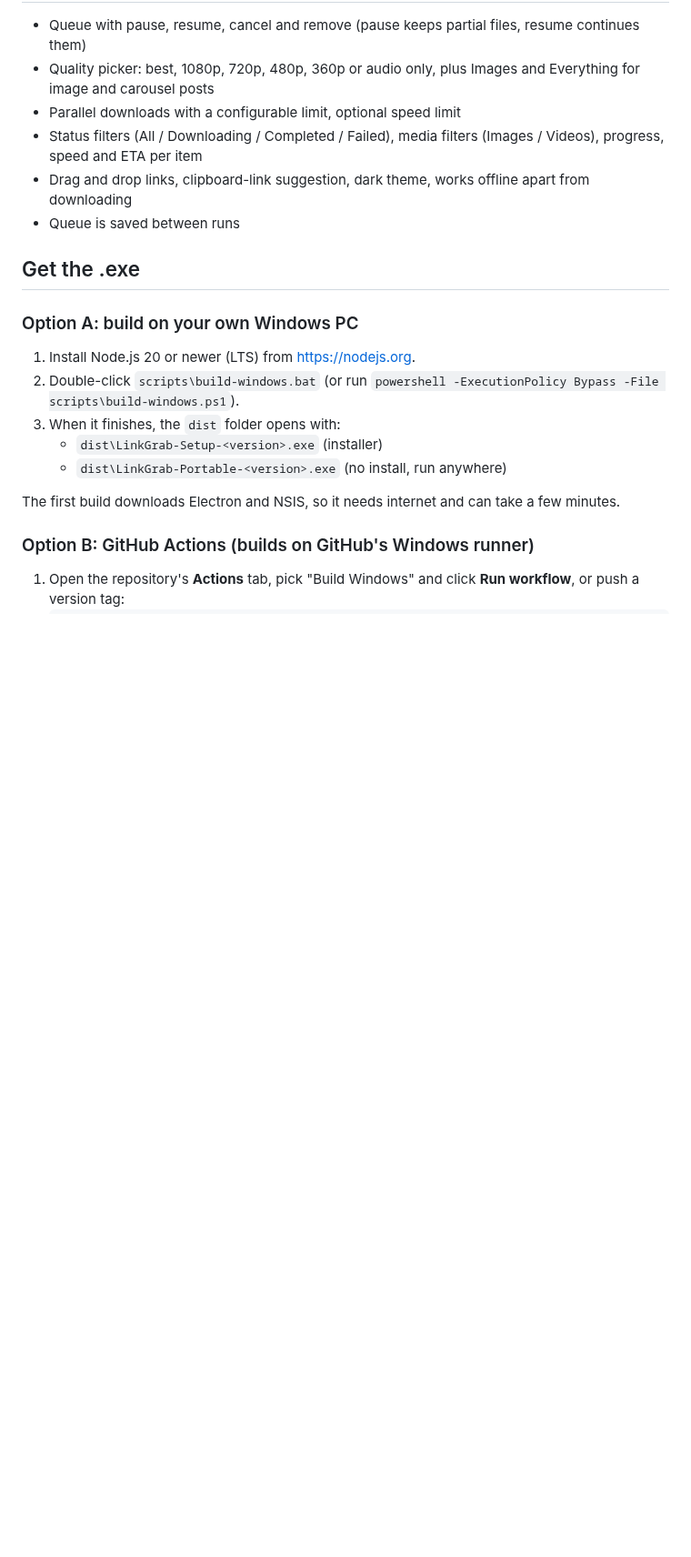
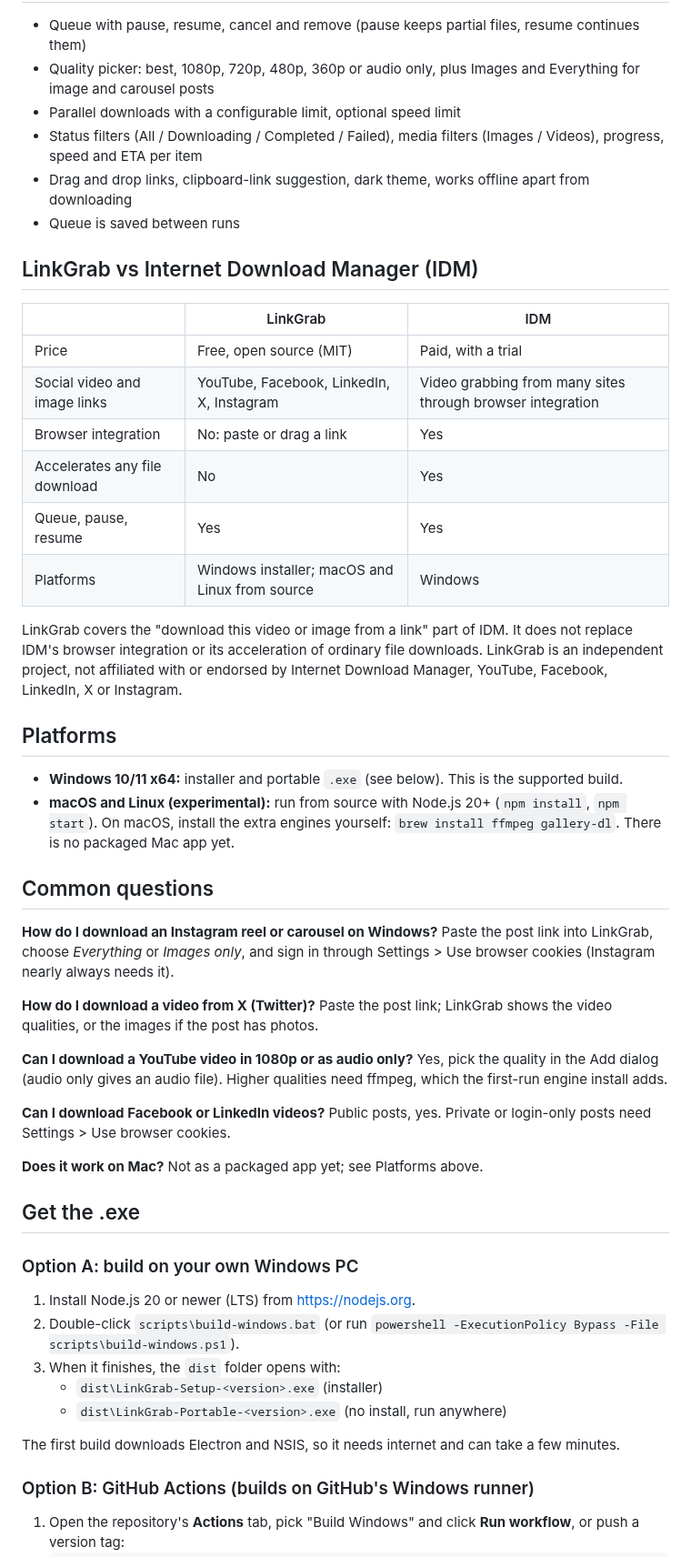
Before and after one commit to Kamleshwarmaurya/linkgrab, a Markdown page: README.md, the part around one of its changes. Shown at 91% size. GitHub-like rendering; blank space fills up the shorter version.

```diff
--- a/README.md
+++ b/README.md
@@ -38,6 +40,36 @@ Any other host is rejected with a clear error.
 - Status filters (All / Downloading / Completed / Failed), media filters (Images / Videos), progress, speed and ETA per item
 - Drag and drop links, clipboard-link suggestion, dark theme, works offline apart from downloading
 - Queue is saved between runs
+
+## LinkGrab vs Internet Download Manager (IDM)
+
+| | LinkGrab | IDM |
+|---|---|---|
+| Price | Free, open source (MIT) | Paid, with a trial |
+| Social video and image links | YouTube, Facebook, LinkedIn, X, Instagram | Video grabbing from many sites through browser integration |
+| Browser integration | No: paste or drag a link | Yes |
+| Accelerates any file download | No | Yes |
+| Queue, pause, resume | Yes | Yes |
+| Platforms | Windows installer; macOS and Linux from source | Windows |
+
+LinkGrab covers the "download this video or image from a link" part of IDM. It does not replace IDM's browser integration or its acceleration of ordinary file downloads. LinkGrab is an independent project, not affiliated with or endorsed by Internet Download Manager, YouTube, Facebook, LinkedIn, X or Instagram.
+
+## Platforms
+
+- **Windows 10/11 x64:** installer and portable `.exe` (see below). This is the supported build.
+- **macOS and Linux (experimental):** run from source with Node.js 20+ (`npm install`, `npm start`). On macOS, install the extra engines yourself: `brew install ffmpeg gallery-dl`. There is no packaged Mac app yet.
+
+## Common questions
+
+**How do I download an Instagram reel or carousel on Windows?** Paste the post link into LinkGrab, choose *Everything* or *Images only*, and sign in through Settings > Use browser cookies (Instagram nearly always needs it).
+
+**How do I download a video from X (Twitter)?** Paste the post link; LinkGrab shows the video qualities, or the images if the post has photos.
+
+**Can I download a YouTube video in 1080p or as audio only?** Yes, pick the quality in the Add dialog (audio only gives an audio file). Higher qualities need ffmpeg, which the first-run engine install adds.
+
+**Can I download Facebook or LinkedIn videos?** Public posts, yes. Private or login-only posts need Settings > Use browser cookies.
+
+**Does it work on Mac?** Not as a packaged app yet; see Platforms above.
 
 ## Get the .exe
 
```
Also changed, not shown: other parts of README.md (+3 -1 lines), docs/social-preview.png (added), 6 other files.
